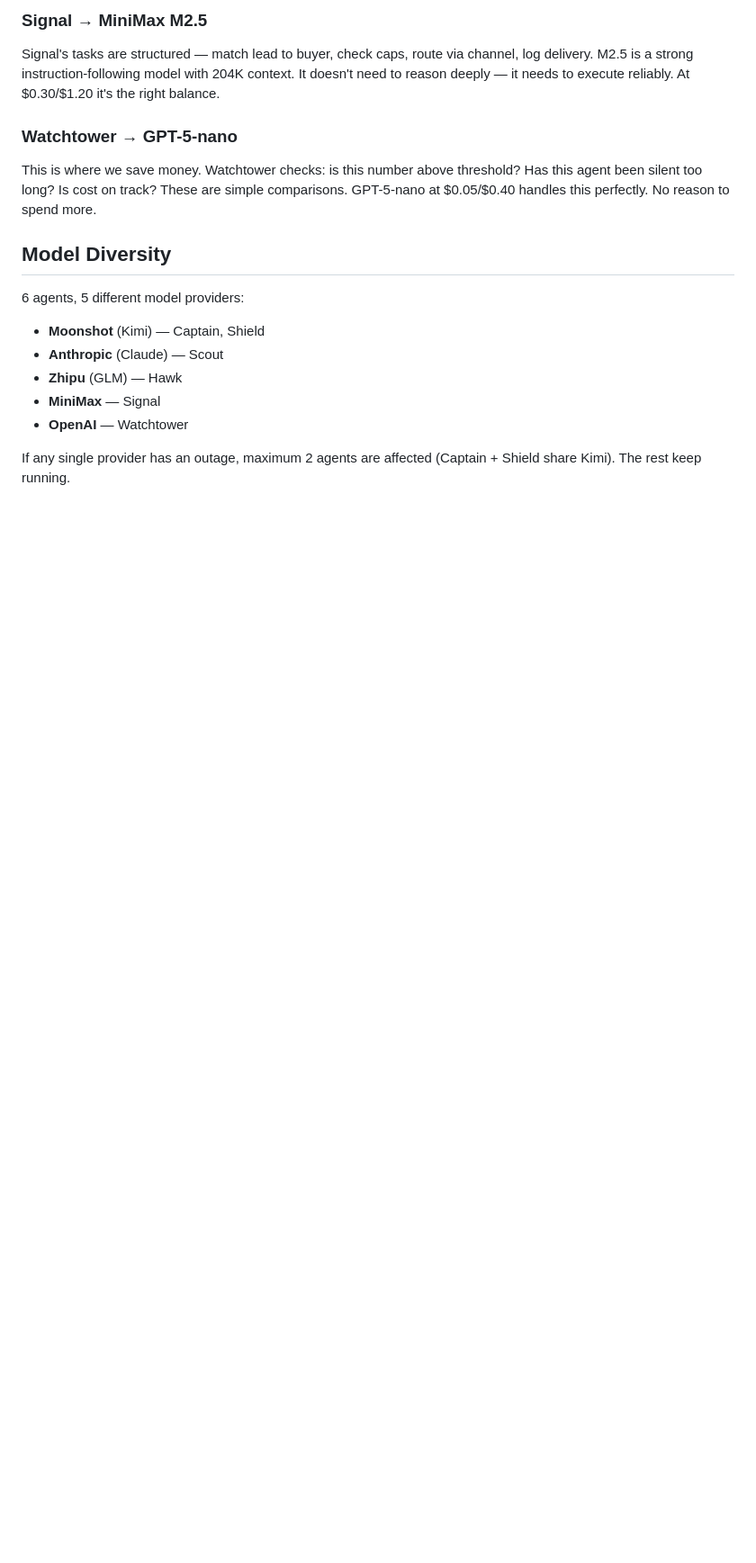
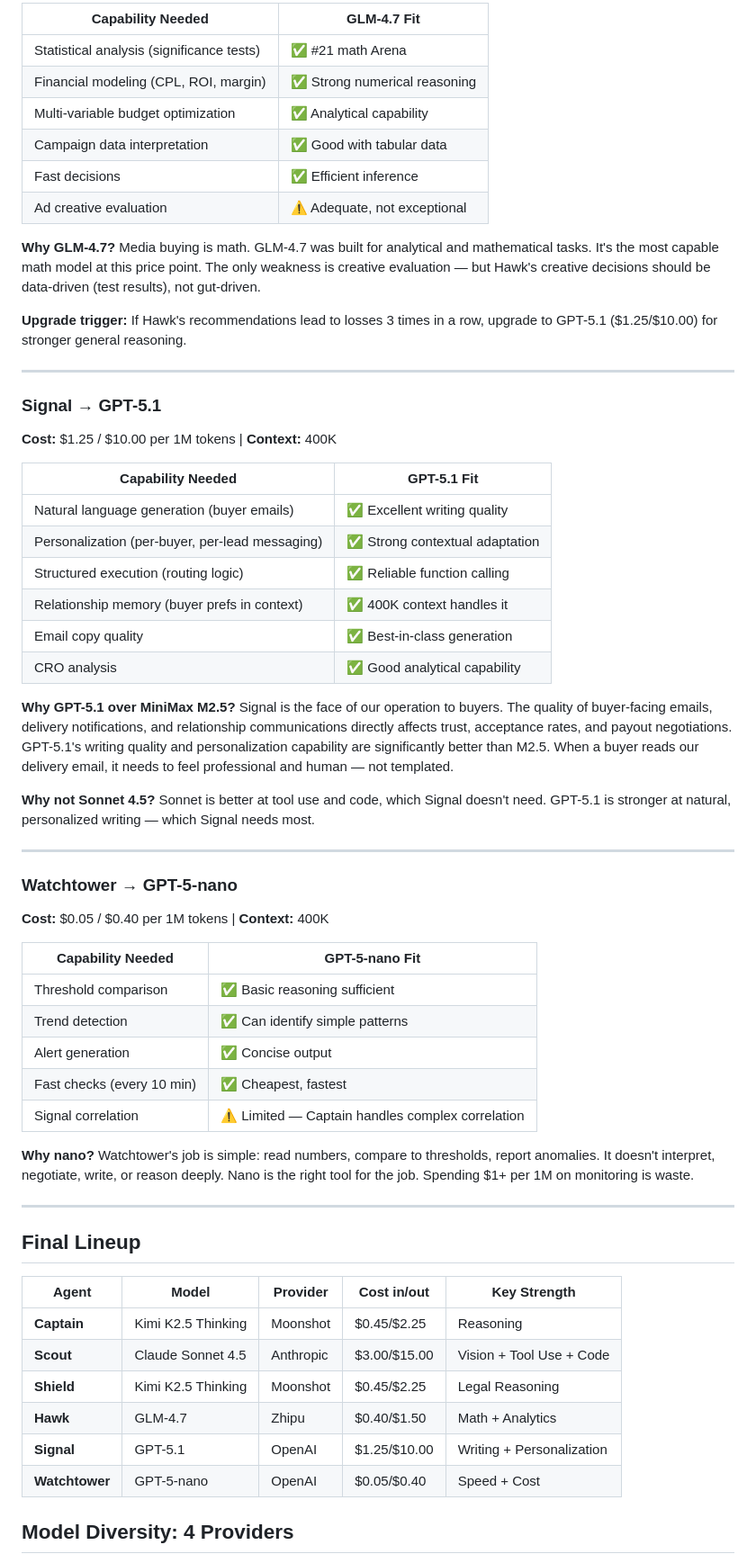
Before and after one commit to projectoceanx-lab/Ocean11, a Markdown page: docs/MODEL_STRATEGY_V2.md, the part around one of its changes. Shown at 90% size. Rendered like a GitHub page; blank space fills up the shorter version.

```diff
--- a/docs/MODEL_STRATEGY_V2.md
+++ b/docs/MODEL_STRATEGY_V2.md
@@ -30,17 +66,62 @@ Media buying is math. GLM-4.7 ranks #21 on the math arena. It can analyze CPL tr
 
-### Signal → MiniMax M2.5
-Signal's tasks are structured — match lead to buyer, check caps, route via channel, log delivery. M2.5 is a strong instruction-following model with 204K context. It doesn't need to reason deeply — it needs to execute reliably. At $0.30/$1.20 it's the right balance.
+| Capability Needed | GLM-4.7 Fit |
+|-------------------|-------------|
+| Statistical analysis (significance tests) | ✅ #21 math Arena |
+| Financial modeling (CPL, ROI, margin) | ✅ Strong numerical reasoning |
+| Multi-variable budget optimization | ✅ Analytical capability |
+| Campaign data interpretation | ✅ Good with tabular data |
+| Fast decisions | ✅ Efficient inference |
+| Ad creative evaluation | ⚠️ Adequate, not exceptional |
+
+**Why GLM-4.7?** Media buying is math. GLM-4.7 was built for analytical and mathematical tasks. It's the most capable math model at this price point. The only weakness is creative evaluation — but Hawk's creative decisions should be data-driven (test results), not gut-driven.
+
+**Upgrade trigger:** If Hawk's recommendations lead to losses 3 times in a row, upgrade to GPT-5.1 ($1.25/$10.00) for stronger general reasoning.
+
+---
+
+### Signal → GPT-5.1
+**Cost:** $1.25 / $10.00 per 1M tokens | **Context:** 400K
+
+| Capability Needed | GPT-5.1 Fit |
+|-------------------|-------------|
+| Natural language generation (buyer emails) | ✅ Excellent writing quality |
+| Personalization (per-buyer, per-lead messaging) | ✅ Strong contextual adaptation |
+| Structured execution (routing logic) | ✅ Reliable function calling |
+| Relationship memory (buyer prefs in context) | ✅ 400K context handles it |
+| Email copy quality | ✅ Best-in-class generation |
+| CRO analysis | ✅ Good analytical capability |
+
+**Why GPT-5.1 over MiniMax M2.5?** Signal is the face of our operation to buyers. The quality of buyer-facing emails, delivery notifications, and relationship communications directly affects trust, acceptance rates, and payout negotiations. GPT-5.1's writing quality and personalization capability are significantly better than M2.5. When a buyer reads our delivery email, it needs to feel professional and human — not templated.
+
+**Why not Sonnet 4.5?** Sonnet is better at tool use and code, which Signal doesn't need. GPT-5.1 is stronger at natural, personalized writing — which Signal needs most.
+
+---
 
 ### Watchtower → GPT-5-nano
-This is where we save money. Watchtower checks: is this number above threshold? Has this agent been silent too long? Is cost on track? These are simple comparisons. GPT-5-nano at $0.05/$0.40 handles this perfectly. No reason to spend more.
+**Cost:** $0.05 / $0.40 per 1M tokens | **Context:** 400K
 
-## Model Diversity
+| Capability Needed | GPT-5-nano Fit |
+|-------------------|----------------|
+| Threshold comparison | ✅ Basic reasoning sufficient |
+| Trend detection | ✅ Can identify simple patterns |
+| Alert generation | ✅ Concise output |
+| Fast checks (every 10 min) | ✅ Cheapest, fastest |
+| Signal correlation | ⚠️ Limited — Captain handles complex correlation |
 
-6 agents, 5 different model providers:
-- **Moonshot** (Kimi) — Captain, Shield
-- **Anthropic** (Claude) — Scout
-- **Zhipu** (GLM) — Hawk
-- **MiniMax** — Signal
-- **OpenAI** — Watchtower
+**Why nano?** Watchtower's job is simple: read numbers, compare to thresholds, report anomalies. It doesn't interpret, negotiate, write, or reason deeply. Nano is the right tool for the job. Spending $1+ per 1M on monitoring is waste.
 
-If any single provider has an outage, maximum 2 agents are affected (Captain + Shield share Kimi). The rest keep running.
+---
+
+## Final Lineup
+
+| Agent | Model | Provider | Cost in/out | Key Strength |
+|-------|-------|----------|-------------|--------------|
+| **Captain** | Kimi K2.5 Thinking | Moonshot | $0.45/$2.25 | Reasoning |
+| **Scout** | Claude Sonnet 4.5 | Anthropic | $3.00/$15.00 | Vision + Tool Use + Code |
+| **Shield** | Kimi K2.5 Thinking | Moonshot | $0.45/$2.25 | Legal Reasoning |
+| **Hawk** | GLM-4.7 | Zhipu | $0.40/$1.50 | Math + Analytics |
+| **Signal** | GPT-5.1 | OpenAI | $1.25/$10.00 | Writing + Personalization |
+| **Watchtower** | GPT-5-nano | OpenAI | $0.05/$0.40 | Speed + Cost |
+
+## Model Diversity: 4 Providers
+
```
Also changed, not shown: other parts of docs/MODEL_STRATEGY_V2.md (+71 -39 lines).
